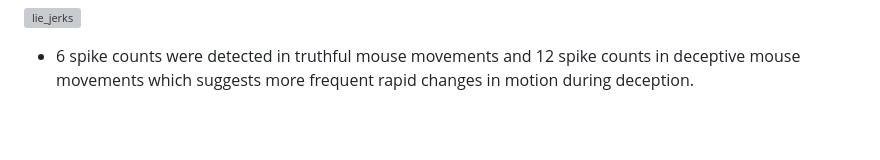
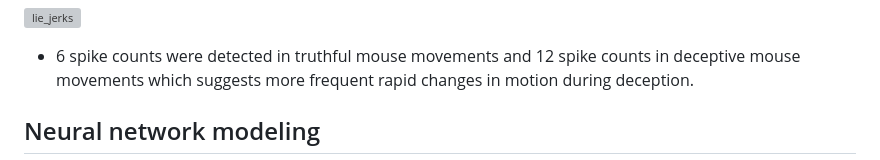
Before and after one commit to Bachelor-Thesis-Mobai-2025/mouse-tracking-static, a Markdown page: README.md, the part around the change printed below. GitHub-like rendering; blank space fills up the shorter version; grey boxes are pictures that could not be loaded.

```diff
--- a/README.md
+++ b/README.md
@@ -213,4 +213,5 @@ Programs used for analysing collected data:
 ![lie_jerks](https://github.com/user-attachments/assets/8f26b30b-4c14-4ee1-84ad-af12b28db87c)
 - 6 spike counts were detected in truthful mouse movements and 12 spike counts in deceptive mouse movements which suggests more frequent rapid changes in motion during deception.
 
+## Neural network modeling
 
```
Also changed, not shown: other parts of README.md (+37 -31 lines).
